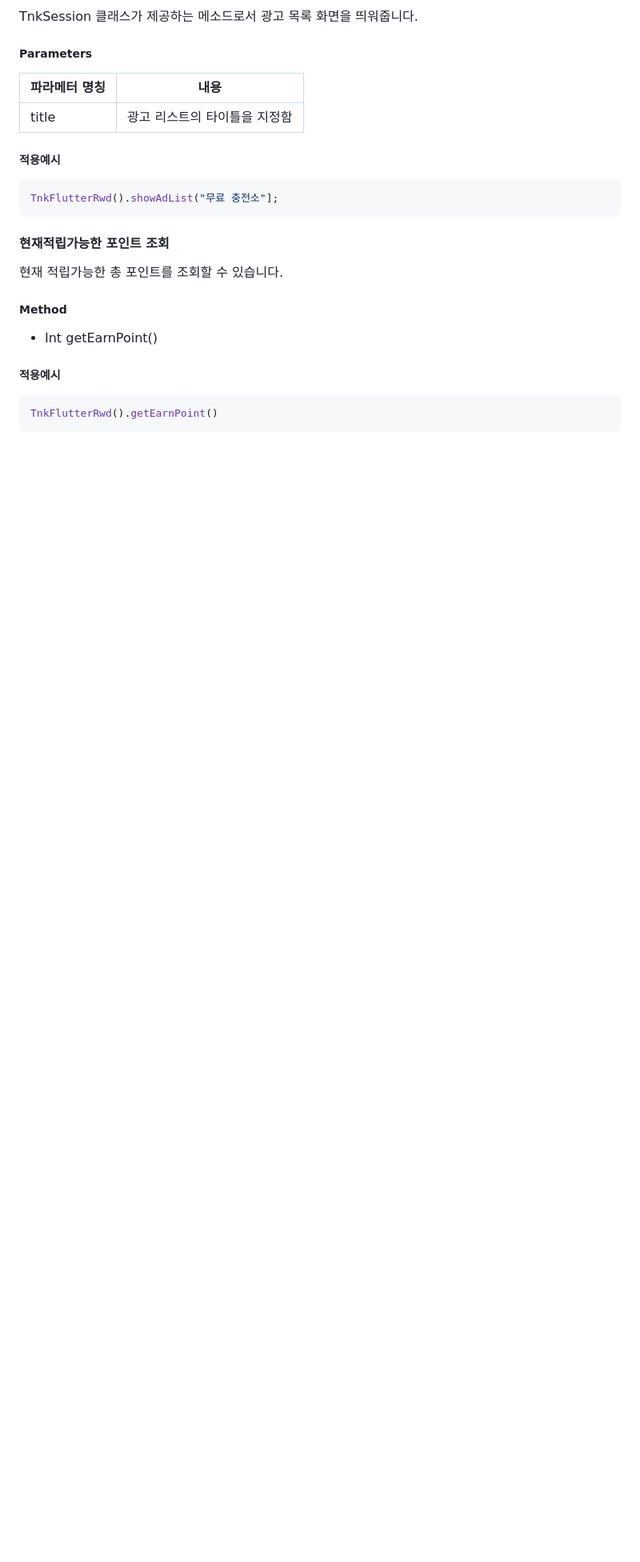
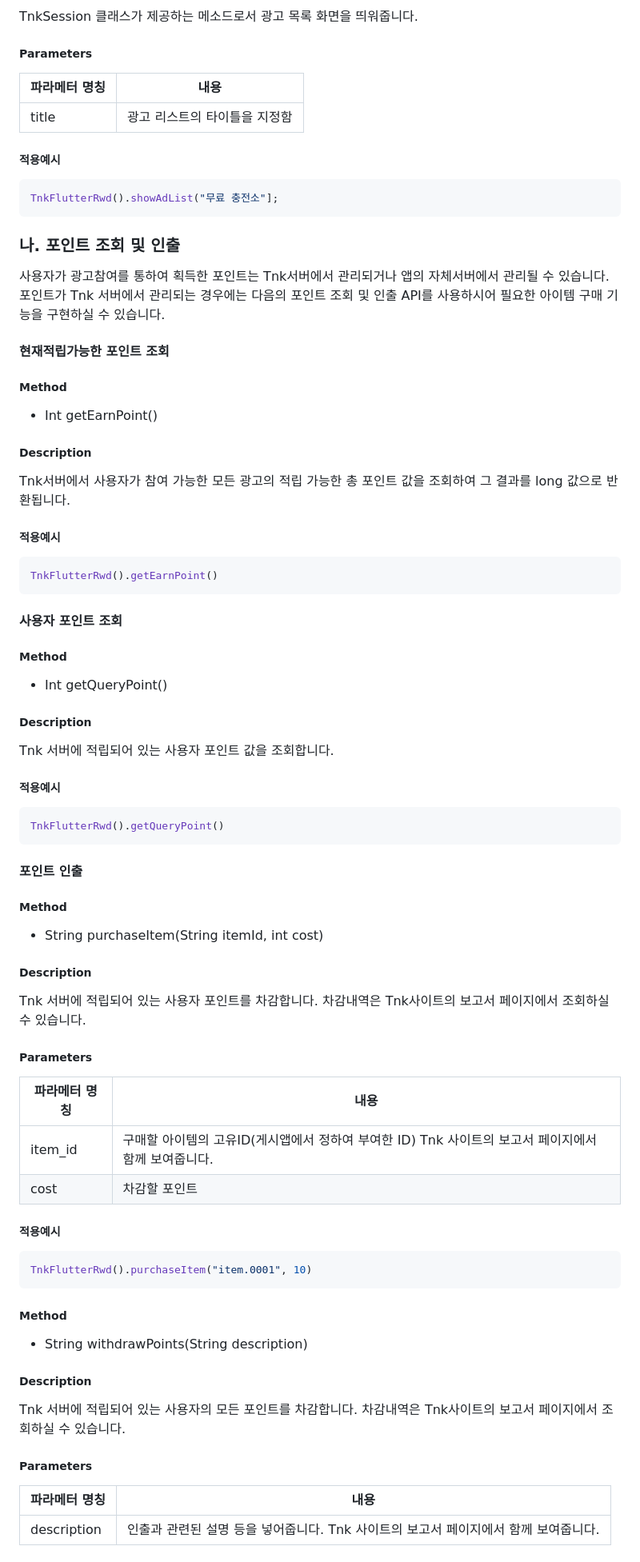
Before and after one commit to tnkfactory/tnk_flutter_rwd_plugin, a Markdown page: guide_ios.md, the part around one of its changes. Shown at 80% size. Rendered like a GitHub page; blank space fills up the shorter version.

````diff
--- a/guide_ios.md
+++ b/guide_ios.md
@@ -185,16 +185,74 @@ TnkSession 클래스가 제공하는 메소드로서 광고 목록 화면을 띄
 TnkFlutterRwd().showAdList("무료 충전소"];
 ```
 
+### 나. 포인트 조회 및 인출
+
+사용자가 광고참여를 통하여 획득한 포인트는 Tnk서버에서 관리되거나 앱의 자체서버에서 관리될 수 있습니다.
+포인트가 Tnk 서버에서 관리되는 경우에는 다음의 포인트 조회 및 인출 API를 사용하시어 필요한 아이템 구매 기능을 구현하실 수 있습니다.
+
 #### 현재적립가능한 포인트 조회
-
-현재 적립가능한 총 포인트를 조회할 수 있습니다.
 
 ##### Method
 
 - Int getEarnPoint()
+
+##### Description
+
+Tnk서버에서 사용자가 참여 가능한 모든 광고의 적립 가능한 총 포인트 값을 조회하여 그 결과를 long 값으로 반환됩니다.
 
 ##### 적용예시
 ```dart
 TnkFlutterRwd().getEarnPoint()
 ```
 
+#### 사용자 포인트 조회
+
+##### Method
+
+- Int getQueryPoint()
+
+##### Description
+
+Tnk 서버에 적립되어 있는 사용자 포인트 값을 조회합니다.
+
+##### 적용예시
+```dart
+TnkFlutterRwd().getQueryPoint()
+```
+
+#### 포인트 인출
+
+##### Method
+
+- String purchaseItem(String itemId, int cost)
+
+##### Description
+
+Tnk 서버에 적립되어 있는 사용자 포인트를 차감합니다. 차감내역은 Tnk사이트의 보고서 페이지에서 조회하실 수 있습니다.
+
+##### Parameters
+
+| 파라메터 명칭 | 내용                                                         |
+| ------------- | ------------------------------------------------------------ |
+| item_id      | 구매할 아이템의 고유ID(게시앱에서 정하여 부여한 ID) Tnk 사이트의 보고서 페이지에서 함께 보여줍니다.|
+| cost      | 차감할 포인트 |
+
+##### 적용예시
+```dart
+TnkFlutterRwd().purchaseItem("item.0001", 10)
+```
+
+##### Method
+
+- String withdrawPoints(String description)
+
+##### Description
+
+Tnk 서버에 적립되어 있는 사용자의 모든 포인트를 차감합니다. 차감내역은 Tnk사이트의 보고서 페이지에서 조회하실 수 있습니다.
+
+##### Parameters
+
+| 파라메터 명칭 | 내용                                                         |
+| ------------- | ------------------------------------------------------------ |
+| description      | 인출과 관련된 설명 등을 넣어줍니다. Tnk 사이트의 보고서 페이지에서 함께 보여줍니다.|
+
````
Also changed, not shown: other parts of guide_ios.md (+7 -1 lines).
